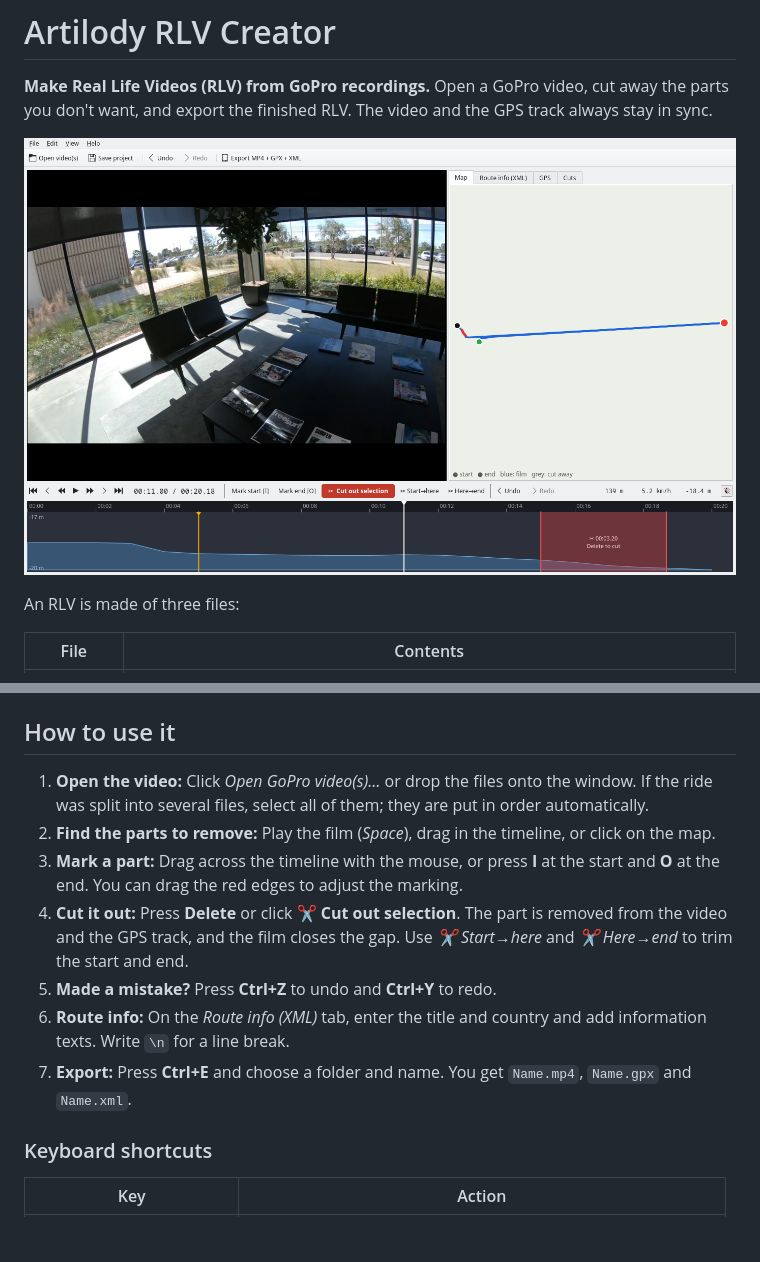
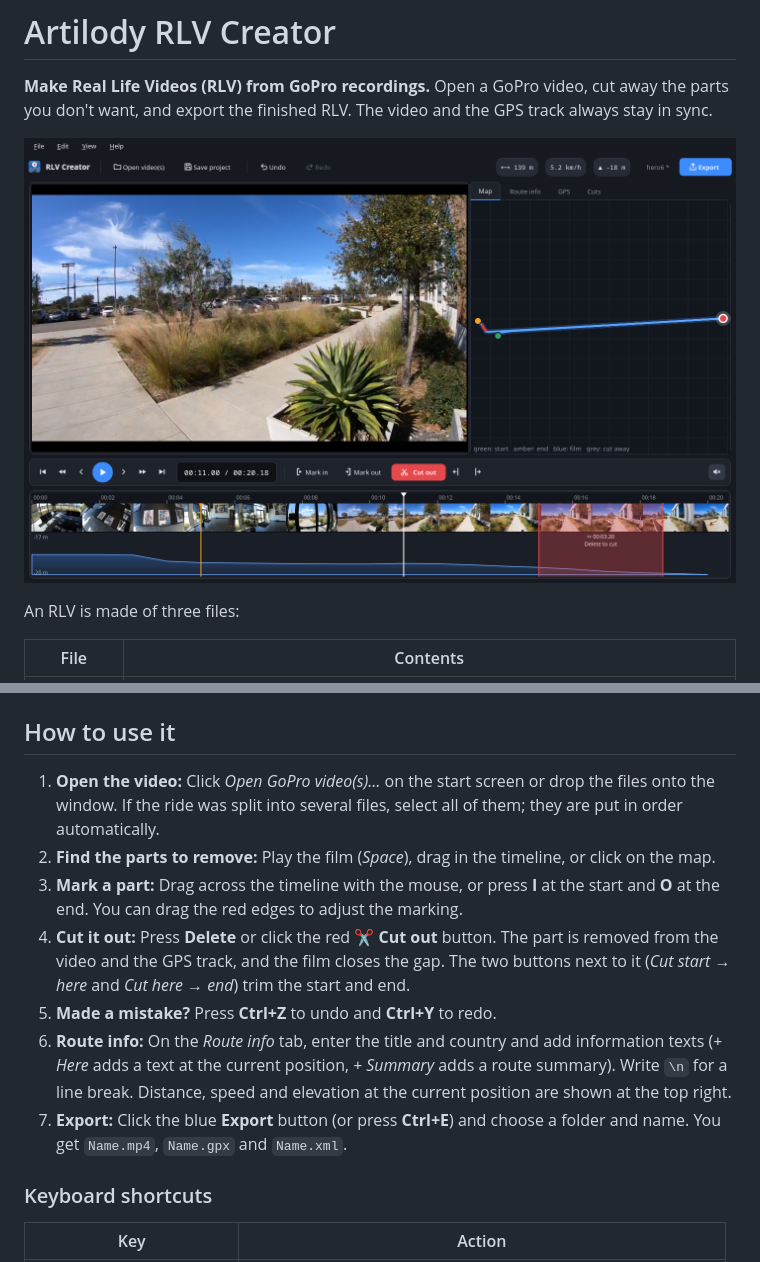
Before and after one commit to shenphenchoedron-hue/Artilody-RLV-Creator, a Markdown page: README.md, 2 parts joined by grey strips. GitHub-like rendering; pictures changed too: docs/screenshot.png; blank space fills up the shorter version.

Commit message:
1.1.0: new look - dark theme, vector icons, welcome screen, redesigned toolbar and transport bar, dark map and timeline

```diff
--- a/README.md
+++ b/README.md
@@ -77,18 +77,19 @@ Then start *Artilody RLV Creator* from the application menu, or run `artilody-rl
 
 ## How to use it
 
-1. **Open the video:** Click *Open GoPro video(s)…* or drop the files onto the window. If the ride was
+1. **Open the video:** Click *Open GoPro video(s)…* on the start screen or drop the files onto the window. If the ride was
    split into several files, select all of them; they are put in order automatically.
 2. **Find the parts to remove:** Play the film (*Space*), drag in the timeline, or click on the map.
 3. **Mark a part:** Drag across the timeline with the mouse, or press **I** at the start and **O** at
    the end. You can drag the red edges to adjust the marking.
-4. **Cut it out:** Press **Delete** or click **✂ Cut out selection**. The part is removed from the video
-   and the GPS track, and the film closes the gap. Use *✂ Start→here* and *✂ Here→end* to trim the start
-   and end.
+4. **Cut it out:** Press **Delete** or click the red **✂ Cut out** button. The part is removed from the video
+   and the GPS track, and the film closes the gap. The two buttons next to it (*Cut start → here* and
+   *Cut here → end*) trim the start and end.
 5. **Made a mistake?** Press **Ctrl+Z** to undo and **Ctrl+Y** to redo.
-6. **Route info:** On the *Route info (XML)* tab, enter the title and country and add information texts.
-   Write `\n` for a line break.
-7. **Export:** Press **Ctrl+E** and choose a folder and name. You get `Name.mp4`, `Name.gpx` and `Name.xml`.
+6. **Route info:** On the *Route info* tab, enter the title and country and add information texts
+   (*+ Here* adds a text at the current position, *+ Summary* adds a route summary). Write `\n` for a line break.
+   Distance, speed and elevation at the current position are shown at the top right.
+7. **Export:** Click the blue **Export** button (or press **Ctrl+E**) and choose a folder and name. You get `Name.mp4`, `Name.gpx` and `Name.xml`.
 
 ### Keyboard shortcuts
 
```
Also changed, not shown: packaging/RELEASE_NOTES.md (+8 -0 lines), 9 other files.
